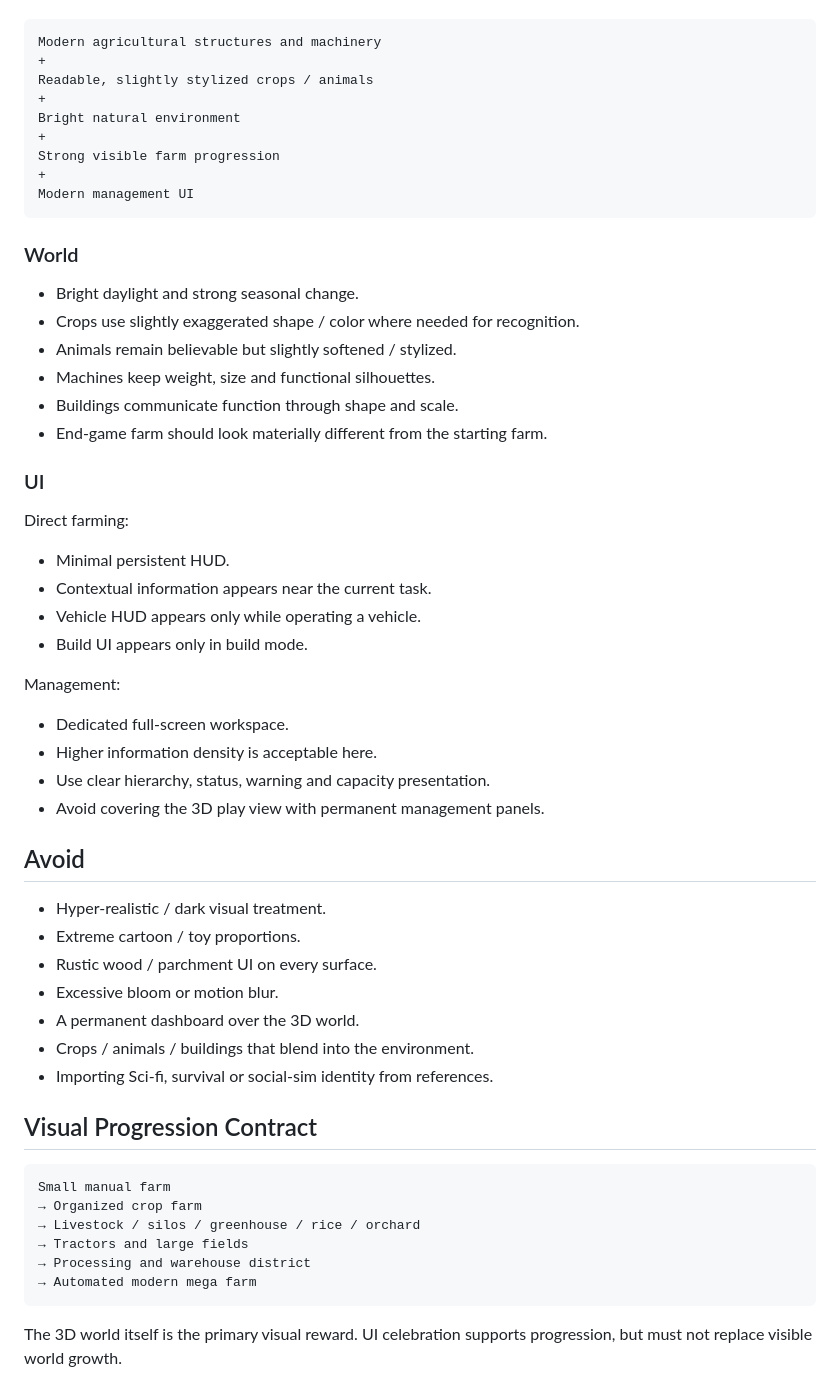
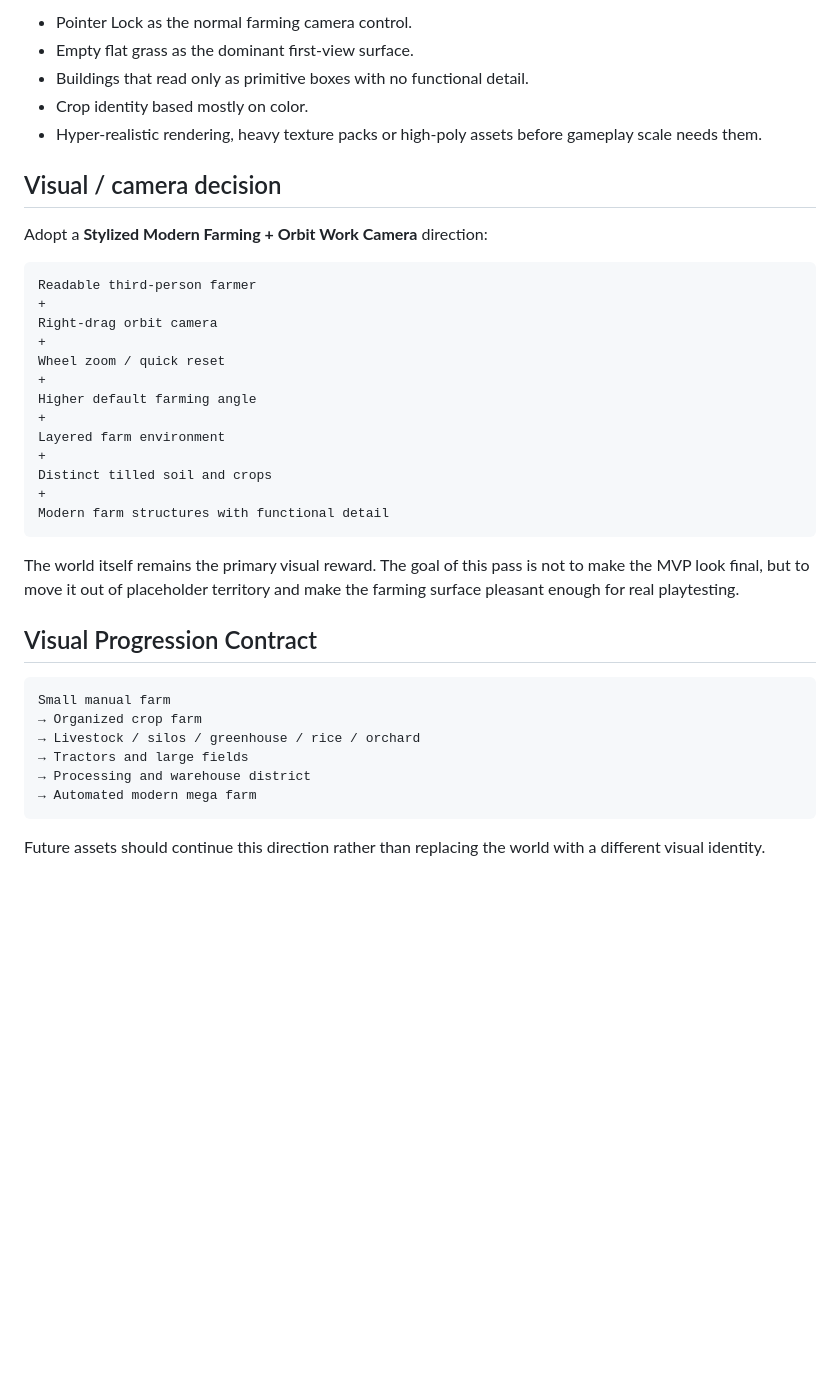
Before and after one commit to EliteMay/game, a Markdown page: games/farm-up/DESIGN_RESEARCH.md, the part around one of its changes. GitHub-like rendering; blank space fills up the shorter version.

Commit message:
Update Farm Up visual research from playtest feedback

````diff
--- a/games/farm-up/DESIGN_RESEARCH.md
+++ b/games/farm-up/DESIGN_RESEARCH.md
@@ -82,50 +157,30 @@ Adopt a **Stylized Modern Farming** direction:
+- Pointer Lock as the normal farming camera control.
+- Empty flat grass as the dominant first-view surface.
+- Buildings that read only as primitive boxes with no functional detail.
+- Crop identity based mostly on color.
+- Hyper-realistic rendering, heavy texture packs or high-poly assets before gameplay scale needs them.
+
+## Visual / camera decision
+
+Adopt a **Stylized Modern Farming + Orbit Work Camera** direction:
 
 ```text
-Modern agricultural structures and machinery
+Readable third-person farmer
 +
-Readable, slightly stylized crops / animals
+Right-drag orbit camera
 +
-Bright natural environment
+Wheel zoom / quick reset
 +
-Strong visible farm progression
+Higher default farming angle
 +
-Modern management UI
+Layered farm environment
++
+Distinct tilled soil and crops
++
+Modern farm structures with functional detail
 ```
 
-### World
-
-- Bright daylight and strong seasonal change.
-- Crops use slightly exaggerated shape / color where needed for recognition.
-- Animals remain believable but slightly softened / stylized.
-- Machines keep weight, size and functional silhouettes.
-- Buildings communicate function through shape and scale.
-- End-game farm should look materially different from the starting farm.
-
-### UI
-
-Direct farming:
-
-- Minimal persistent HUD.
-- Contextual information appears near the current task.
-- Vehicle HUD appears only while operating a vehicle.
-- Build UI appears only in build mode.
-
-Management:
-
-- Dedicated full-screen workspace.
-- Higher information density is acceptable here.
-- Use clear hierarchy, status, warning and capacity presentation.
-- Avoid covering the 3D play view with permanent management panels.
-
-## Avoid
-
-- Hyper-realistic / dark visual treatment.
-- Extreme cartoon / toy proportions.
-- Rustic wood / parchment UI on every surface.
-- Excessive bloom or motion blur.
-- A permanent dashboard over the 3D world.
-- Crops / animals / buildings that blend into the environment.
-- Importing Sci-fi, survival or social-sim identity from references.
+The world itself remains the primary visual reward. The goal of this pass is not to make the MVP look final, but to move it out of placeholder territory and make the farming surface pleasant enough for real playtesting.
 
 ## Visual Progression Contract
 
@@ -138,4 +193,4 @@ Small manual farm
 → Automated modern mega farm
 ```
 
-The 3D world itself is the primary visual reward. UI celebration supports progression, but must not replace visible world growth.
+Future assets should continue this direction rather than replacing the world with a different visual identity.
````
Also changed, not shown: other parts of games/farm-up/DESIGN_RESEARCH.md (+94 -19 lines).
